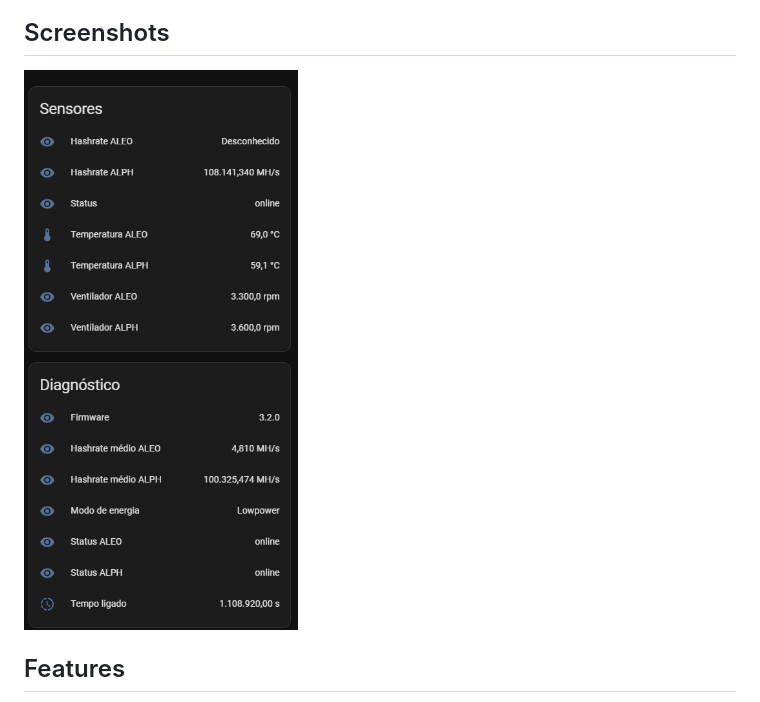
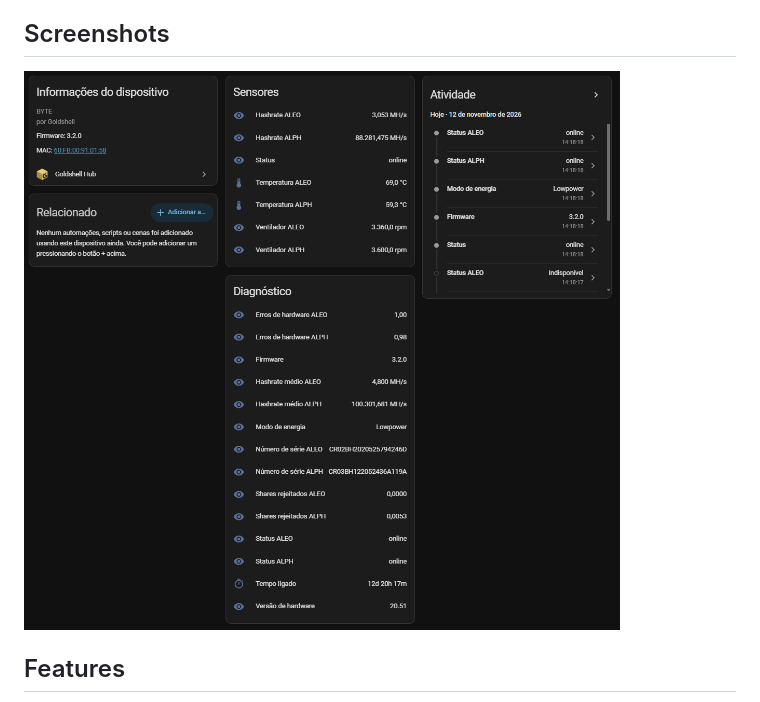
Before and after one commit to rngarcia/ha-goldshell-hub, a Markdown page: README.md, the part around the change. GitHub-like rendering; pictures changed too: docs/sensors.png.

Commit message:
docs: use full device-page screenshot in README

```diff
--- a/README.md
+++ b/README.md
@@ -19,7 +19,7 @@ Account Key).
 
 ## Screenshots
 
-<img src="docs/sensors.png" alt="Goldshell Byte sensors in Home Assistant" width="320">
+<img src="docs/sensors.png" alt="Goldshell Byte device page in Home Assistant" width="760">
 
 ## Features
 
```
